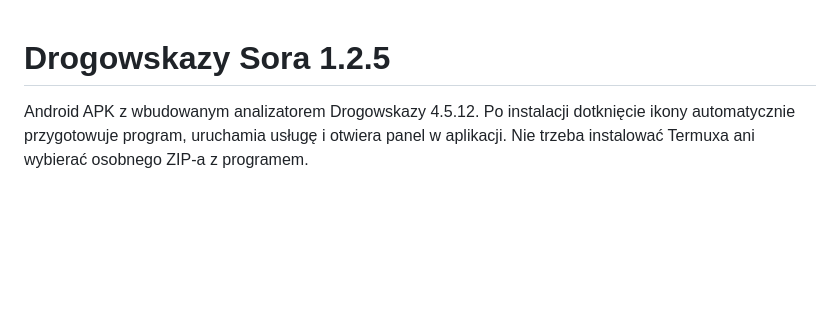
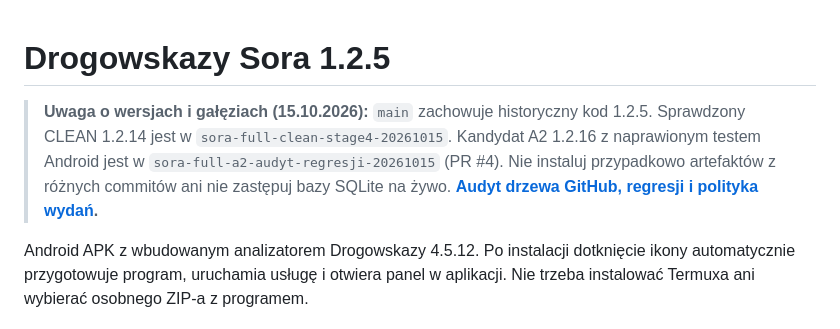
Before and after one commit to adriandziura0-rgb/sora, a Markdown page: README.md, the part around the change. Rendered like a GitHub page; blank space fills up the shorter version.

Commit message:
docs: mapa gałęzi SORA CLEAN i wykryte regresje
Porządkuje README i dokumentację bez zmian w kodzie i danych użytkownika.

```diff
--- a/README.md
+++ b/README.md
@@ -1,4 +1,11 @@
 # Drogowskazy Sora 1.2.5
+
+> **Uwaga o wersjach i gałęziach (15.10.2026):** `main` zachowuje historyczny kod 1.2.5.
+> Sprawdzony CLEAN 1.2.14 jest w `sora-full-clean-stage4-20261015`.
+> Kandydat A2 1.2.16 z naprawionym testem Android jest w `sora-full-a2-audyt-regresji-20261015` (PR #4).
+> Nie instaluj przypadkowo artefaktów z różnych commitów ani nie zastępuj bazy SQLite na żywo.
+> **[Audyt drzewa GitHub, regresji i polityka wydań](docs/AUDYT_DRZEWA_SORA_2026-10-15.md).**
+
 
 Android APK z wbudowanym analizatorem Drogowskazy 4.5.12. Po instalacji dotknięcie
 ikony automatycznie przygotowuje program, uruchamia usługę i otwiera panel w aplikacji.
```
Also changed, not shown: docs/AUDYT_DRZEWA_SORA_2026-10-15.md (added, +67 -0 lines).
